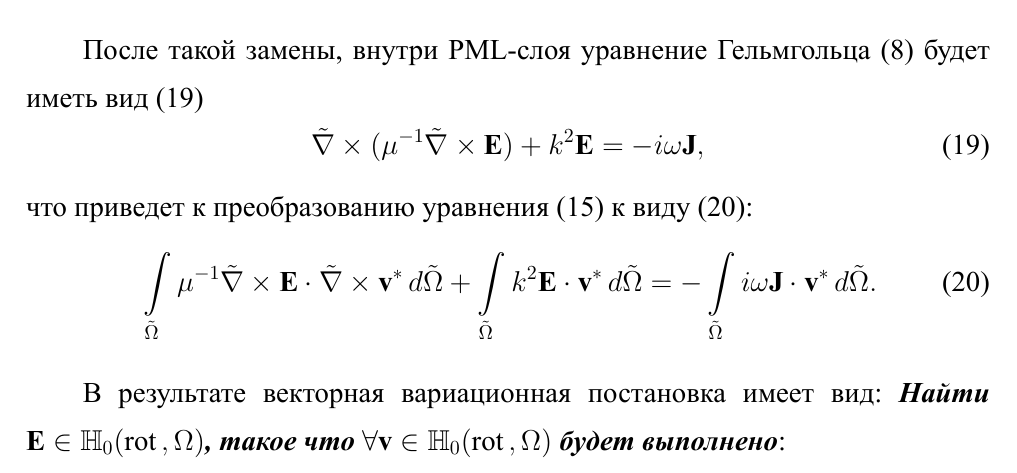
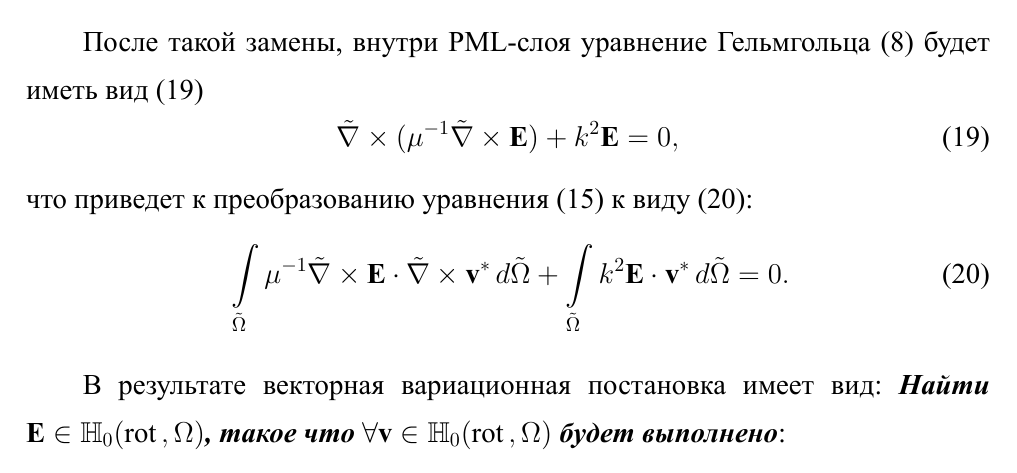
Before and after one commit to AlienCowEatCake/master, a LaTeX document (report.tex): part of page 12 of 29, cut so that both start at the same text. The pictures show the PDF file report.pdf that the author committed with the source.

Commit message:
Починил постановку с PML

```diff
--- a/report.tex
+++ b/report.tex
@@ -641,11 +641,11 @@
 
 После такой замены, внутри PML-слоя уравнение Гельмгольца (\ref{eq:helmholtz}) будет иметь вид (\ref{eq:helmholtz_pml})
 \begin{equation}
-	\tilde{\nabla} \times ( \mu^{-1} \tilde{\nabla} \times \mathbf{E} ) + k^{2} \mathbf{E} = - i \omega \mathbf{J} , \label{eq:helmholtz_pml}
+	\tilde{\nabla} \times ( \mu^{-1} \tilde{\nabla} \times \mathbf{E} ) + k^{2} \mathbf{E} = 0 , \label{eq:helmholtz_pml}
 \end{equation}
 что приведет к преобразованию уравнения (\ref{eq:weak}) к виду (\ref{eq:weak_pml}):
 \begin{equation}
-	\int\limits_{\tilde{\Omega}} \mu^{-1} \tilde{\nabla} \times \mathbf{E} \cdot \tilde{\nabla} \times \mathbf{v}^{*} \,d\tilde{\Omega} + \int\limits_{\tilde{\Omega}} k^{2} \mathbf{E} \cdot \mathbf{v}^{*} \,d\tilde{\Omega} = - \int\limits_{\tilde{\Omega}} i \omega \mathbf{J} \cdot \mathbf{v}^{*} \,d\tilde{\Omega} . \label{eq:weak_pml}
+	\int\limits_{\tilde{\Omega}} \mu^{-1} \tilde{\nabla} \times \mathbf{E} \cdot \tilde{\nabla} \times \mathbf{v}^{*} \,d\tilde{\Omega} + \int\limits_{\tilde{\Omega}} k^{2} \mathbf{E} \cdot \mathbf{v}^{*} \,d\tilde{\Omega} = 0 . \label{eq:weak_pml}
 \end{equation}
 
 В результате векторная вариационная постановка имеет вид: \textbf{\textit{Найти $\mathbf{E} \in \mathbb{H}_{0}( \mathrm{rot}\,, \Omega )$, такое что $\forall \mathbf{v} \in \mathbb{H}_{0}( \mathrm{rot}\,, \Omega )$ будет выполнено}}:
```
Also changed, not shown: report.pdf, report.tex (2 more changed lines).
